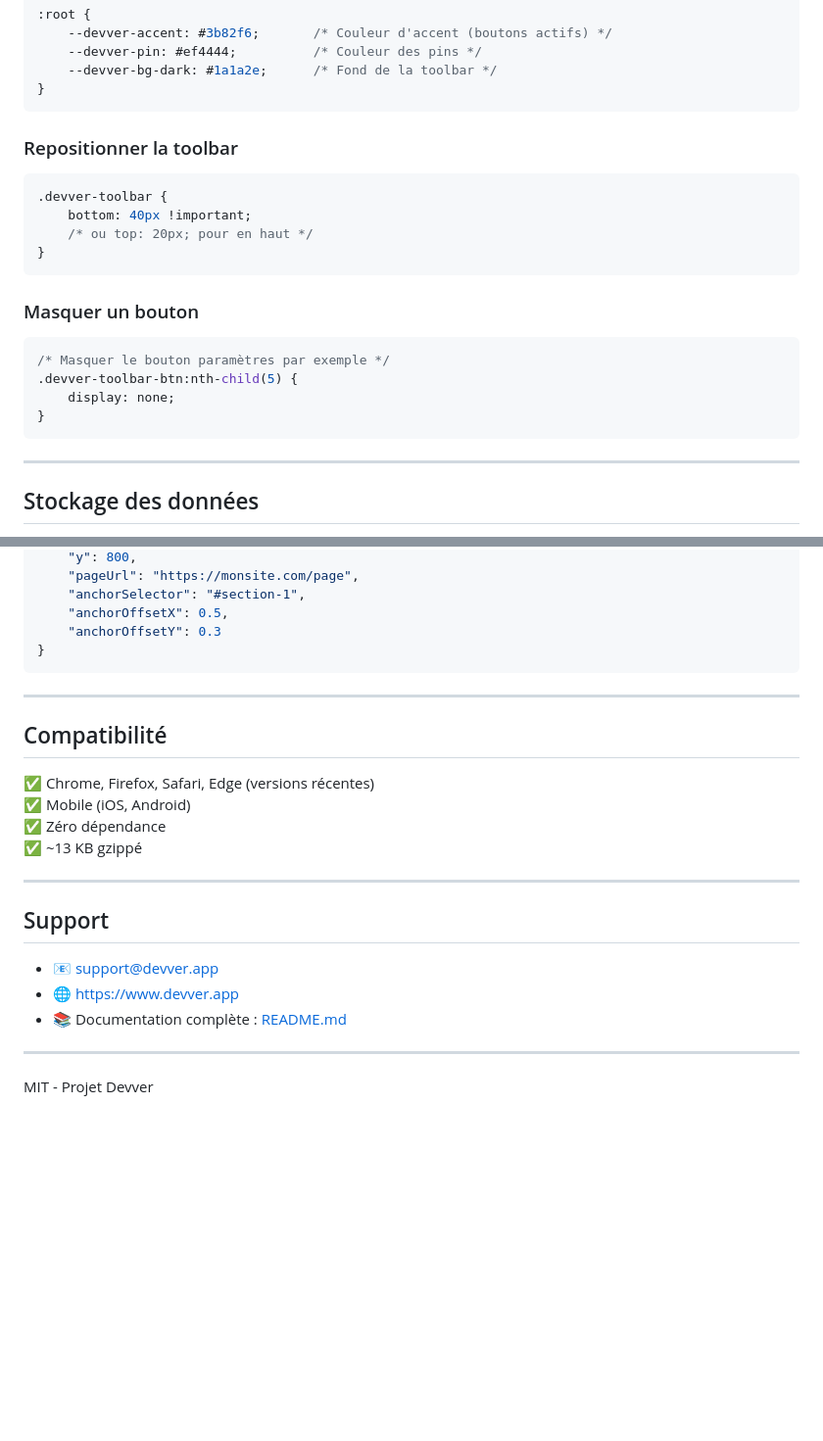
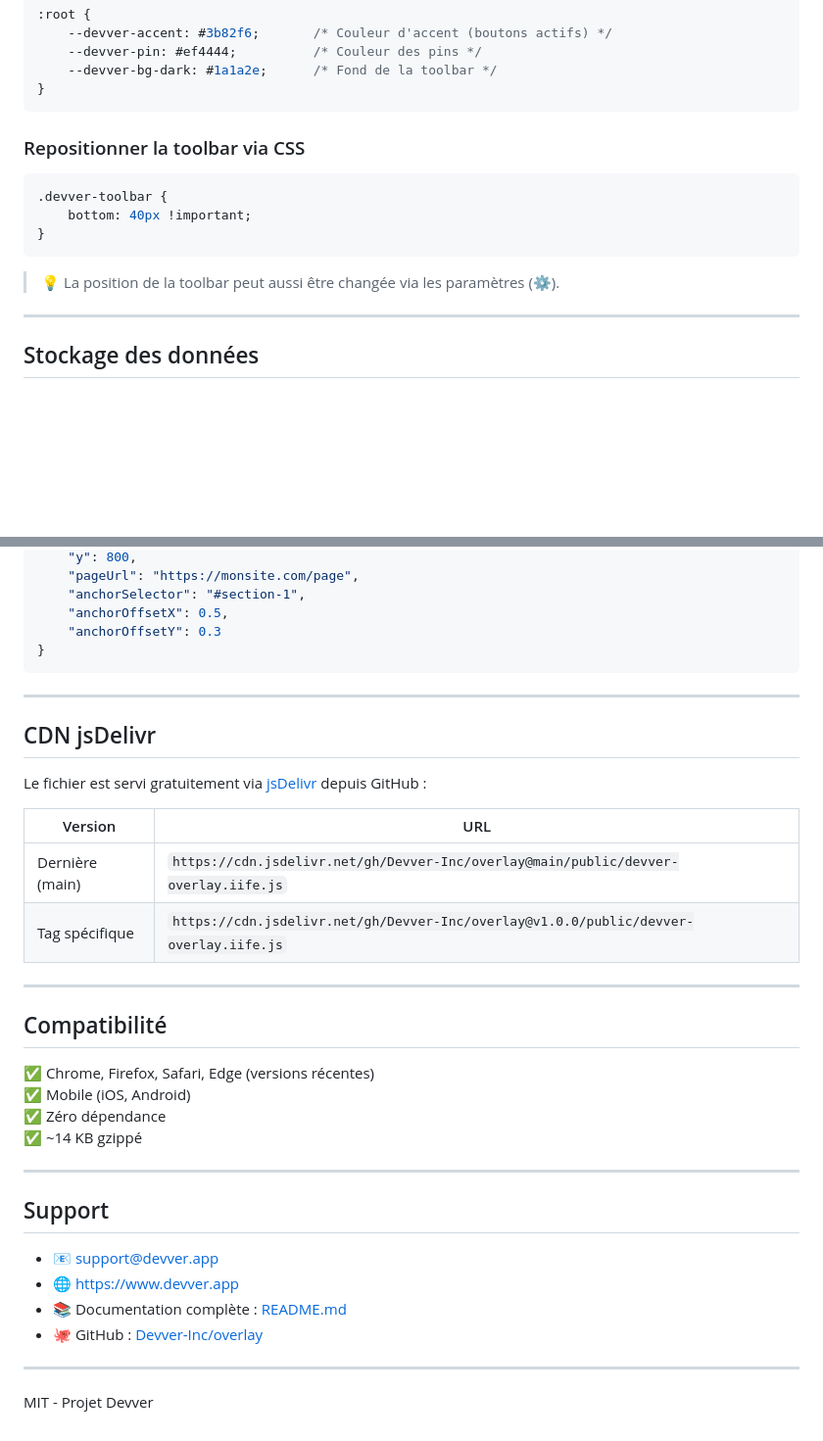
Before and after one commit to Devver-Inc/overlay, a Markdown page: QUICK_START.md, 2 parts joined by grey strips. Shown at 98% size. GitHub-like rendering; blank space fills up the shorter version.

````diff
--- a/QUICK_START.md
+++ b/QUICK_START.md
@@ -154,23 +154,15 @@ DevverOverlay.configureComments({
 }
 ```
 
-### Repositionner la toolbar
+### Repositionner la toolbar via CSS
 
 ```css
 .devver-toolbar {
     bottom: 40px !important;
-    /* ou top: 20px; pour en haut */
 }
 ```
 
-### Masquer un bouton
-
-```css
-/* Masquer le bouton paramètres par exemple */
-.devver-toolbar-btn:nth-child(5) {
-    display: none;
-}
-```
+> 💡 La position de la toolbar peut aussi être changée via les paramètres (⚙️).
 
 ---
 
@@ -196,12 +188,23 @@ Structure d'un commentaire :
 
 ---
 
+## CDN jsDelivr
+
+Le fichier est servi gratuitement via [jsDelivr](https://www.jsdelivr.com/) depuis GitHub :
+
+| Version | URL |
+|---------|-----|
+| Dernière (main) | `https://cdn.jsdelivr.net/gh/Devver-Inc/overlay@main/public/devver-overlay.iife.js` |
+| Tag spécifique | `https://cdn.jsdelivr.net/gh/Devver-Inc/overlay@v1.0.0/public/devver-overlay.iife.js` |
+
+---
+
 ## Compatibilité
 
 ✅ Chrome, Firefox, Safari, Edge (versions récentes)
 ✅ Mobile (iOS, Android)
 ✅ Zéro dépendance
-✅ ~13 KB gzippé
+✅ ~14 KB gzippé
 
 ---
 
@@ -210,6 +213,7 @@ Structure d'un commentaire :
 - 📧 support@devver.app
 - 🌐 https://www.devver.app
 - 📚 Documentation complète : [README.md](./README.md)
+- 🐙 GitHub : [Devver-Inc/overlay](https://github.com/Devver-Inc/overlay)
 
 ---
 
````
Also changed, not shown: other parts of QUICK_START.md (+10 -10 lines), README.md (+9 -8 lines).
